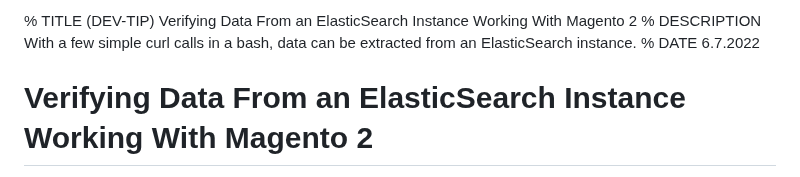
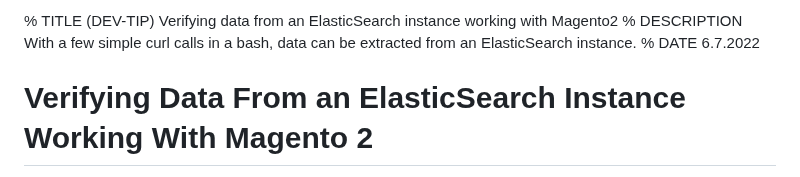
Before and after one commit to homecoded/lazerbahn.com, a Markdown page: content/blog/05_querying_elasticsearch.md, the part around the change. Rendered like a GitHub page.

```diff
--- a/content/blog/05_querying_elasticsearch.md
+++ b/content/blog/05_querying_elasticsearch.md
@@ -1,4 +1,4 @@
-% TITLE (DEV-TIP) Verifying Data From an ElasticSearch Instance Working With Magento 2
+% TITLE (DEV-TIP) Verifying data from an ElasticSearch instance working with Magento2
 % DESCRIPTION With a few simple curl calls in a bash, data can be extracted from an ElasticSearch instance.
 % DATE 6.7.2022
 
```
Also changed, not shown: content/blog/03_debugging_timing_problems.md (+1 -1 lines).
